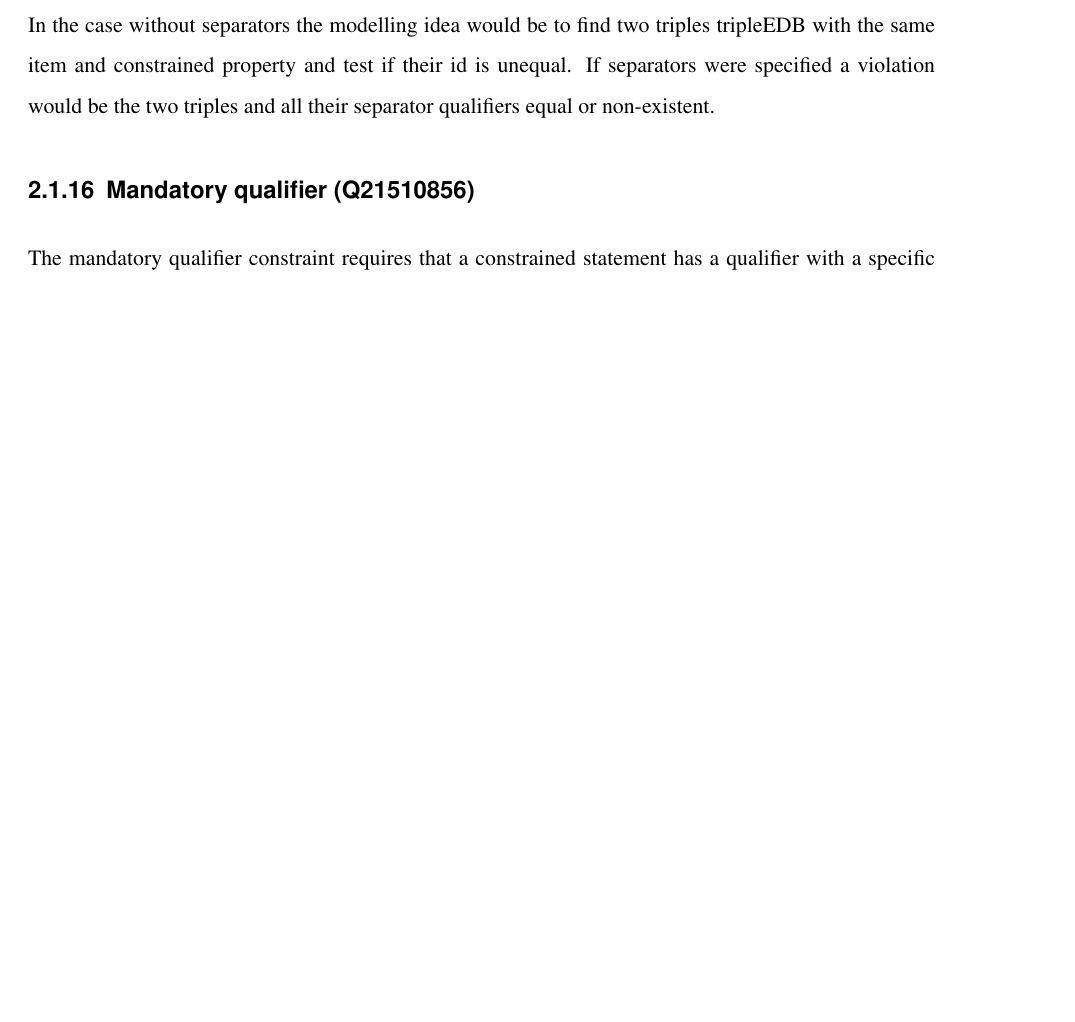
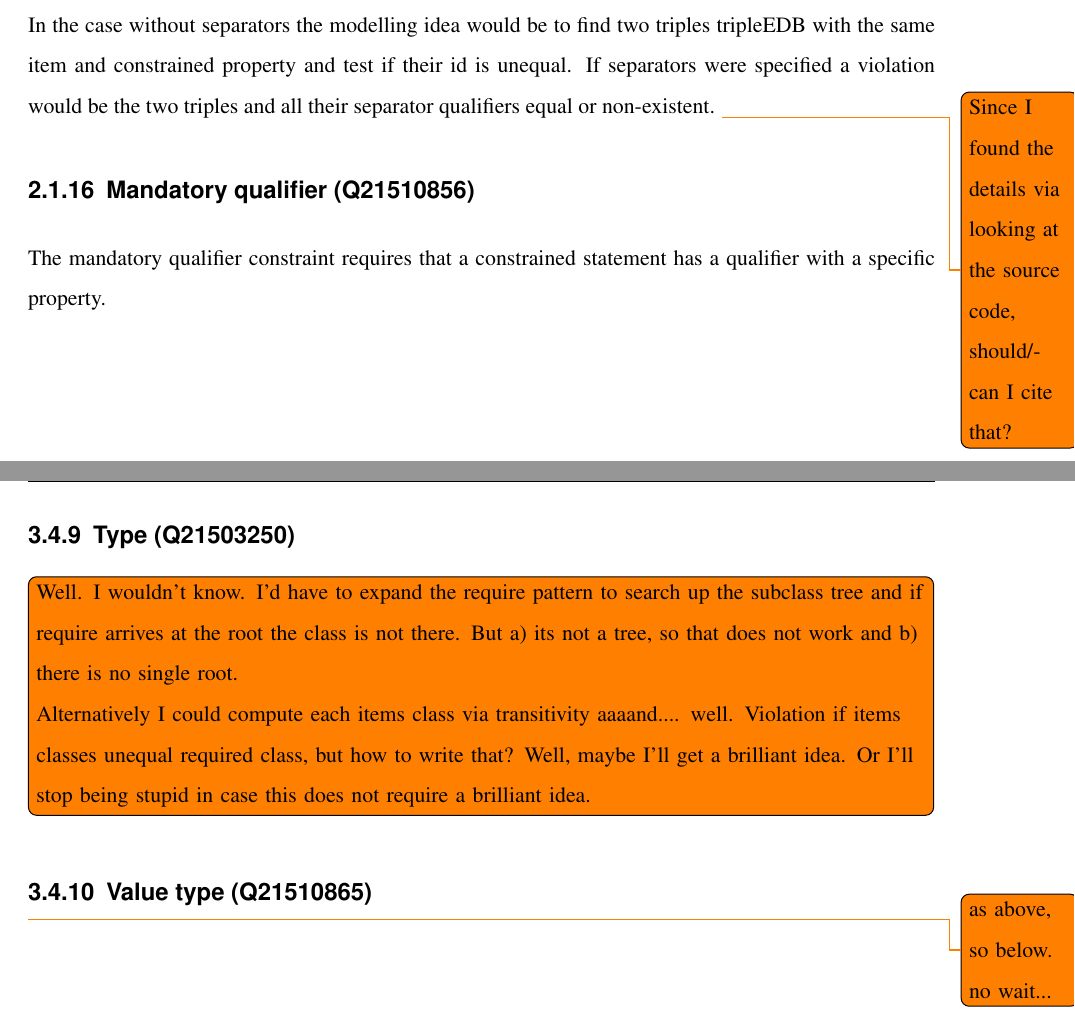
Before and after one commit to shade-belisar/wcd, a LaTeX thesis (thesis/paper/paper.tex): part of page 23 of 45 before the commit and two parts of pages 21 and 40 of 44 after it, the two joined at a grey line, cut so that both start at the same text, the shorter picture padded with empty space. Compiled offline with pdfLaTeX.

Commit message:
Added comments

```diff
--- a/thesis/paper/paper.tex
+++ b/thesis/paper/paper.tex
@@ -28,6 +28,8 @@
 \usepackage{tabularx}
 \usepackage{todonotes}
 \usepackage{adjustbox}
+
+\setcounter{tocdepth}{1}
 
 \begin{document}
 \chapter{Introduction/Preliminaries}
@@ -418,6 +420,7 @@ Rule features & inequality, partially negation \\
 If no separators are specified, two triple form a violation of this constraint if they a) belong to the same item, b) have the same constrained property, and c) have the same value.
 If separators are specified, a violation as above can be ignored if the statements each have at least one qualifier with the same separator as predicate and different values or an unequal number of separator qualifiers.\\
 In the case without separators the modelling idea would be to find two triples tripleEDB with the same item and constrained property and test if their id is unequal. If separators were specified a violation would be the two triples and all their separator qualifiers equal or non-existent.
+\todo{Since I found the details via looking at the source code, should/can I cite that?}
 
 \subsection{Mandatory qualifier (Q21510856)}
 The mandatory qualifier constraint requires that a constrained statement has a qualifier with a specific property.
@@ -929,6 +932,12 @@ As in the case above, the qualifier non-existence and violation rules are very s
 \end{split}
 \end{equation*}
 
+\subsection{Type (Q21503250)}
+\todo[inline]{Well. I wouldn't know. I'd have to expand the require pattern to search up the subclass tree and if require arrives at the root the class is not there. But a) its not a tree, so that does not work and b) there is no single root.\\
+Alternatively I could compute each items class via transitivity aaaand.... well. Violation if items classes unequal required class, but how to write that? Well, maybe I'll get a brilliant idea. Or I'll stop being stupid in case this does not require a brilliant idea.}
+
+\subsection{Value type (Q21510865)}
+\todo[]{as above, so below. no wait...}
 
 \chapter{Evaluation/Comparison}
 
```
